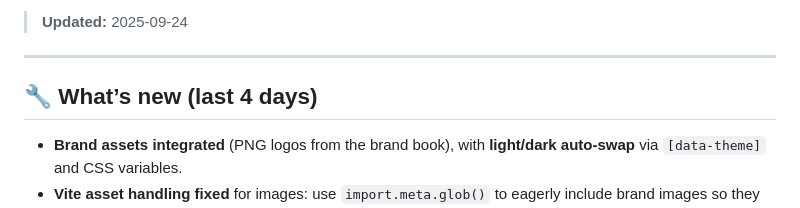
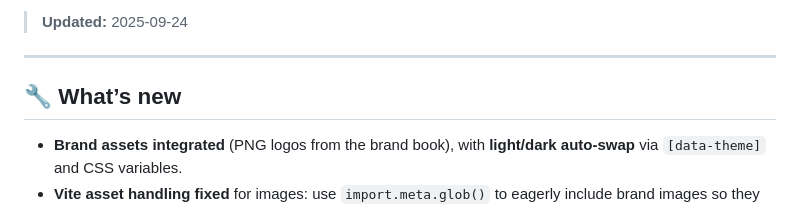
Before and after one commit to lukachochua/dgstep, a Markdown page: README.md, the part around the change. Drawn GitHub-style.

Commit message:
fix: minor fix to readme

```diff
--- a/README.md
+++ b/README.md
@@ -8,7 +8,7 @@ This site features a clean, responsive UI built with **Tailwind CSS** and **Alpi
 
 ---
 
-## 🔧 What’s new (last 4 days)
+## 🔧 What’s new
 
 * **Brand assets integrated** (PNG logos from the brand book), with **light/dark auto‑swap** via `[data-theme]` and CSS variables.
 * **Vite asset handling fixed** for images: use `import.meta.glob()` to eagerly include brand images so they appear in the build manifest.
```
